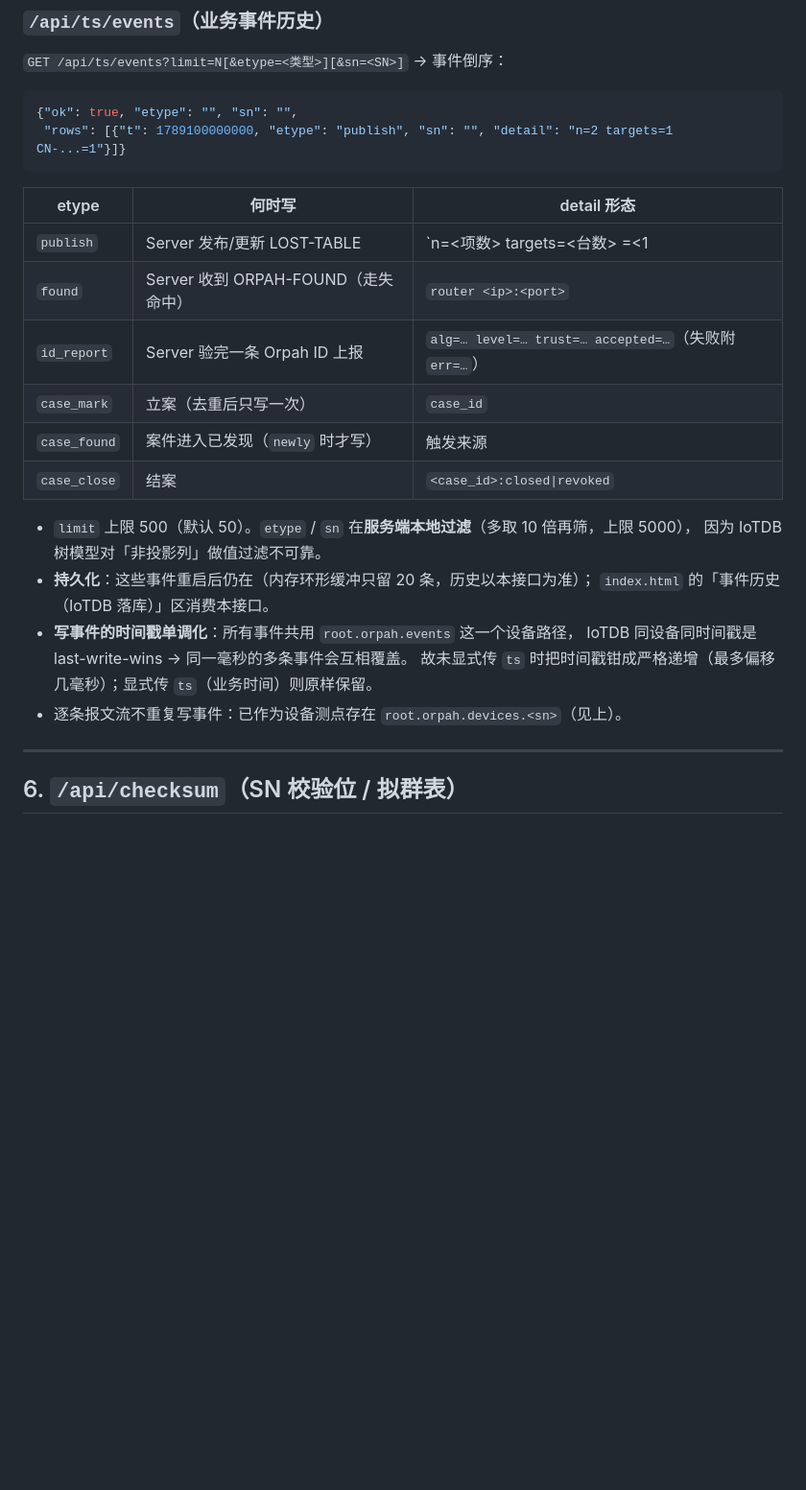
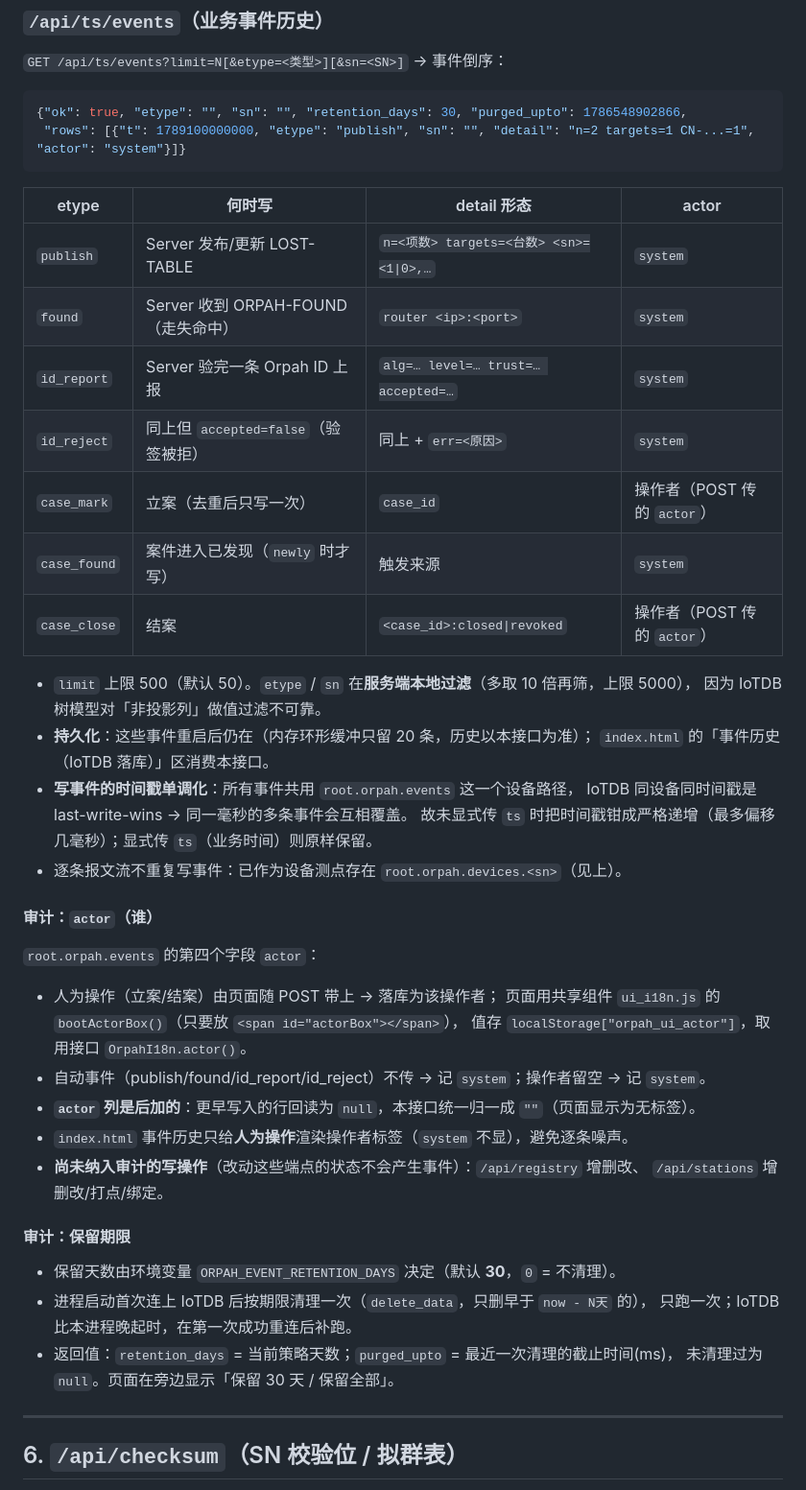
Before and after one commit to Orpah/orpah-over-halow, a Markdown page: API.md, the part around one of its changes. Shown at 96% size. GitHub-like rendering; blank space fills up the shorter version.

````diff
--- a/API.md
+++ b/API.md
@@ -112,18 +112,19 @@ registry/cases/index 均 1s 轮询同一数据源（SQLite 持久化）。
 `GET /api/ts/events?limit=N[&etype=<类型>][&sn=<SN>]` → 事件倒序：
 
 ```json
-{"ok": true, "etype": "", "sn": "",
- "rows": [{"t": 1789100000000, "etype": "publish", "sn": "", "detail": "n=2 targets=1 CN-...=1"}]}
+{"ok": true, "etype": "", "sn": "", "retention_days": 30, "purged_upto": 1786548902866,
+ "rows": [{"t": 1789100000000, "etype": "publish", "sn": "", "detail": "n=2 targets=1 CN-...=1", "actor": "system"}]}
 ```
 
-| etype | 何时写 | detail 形态 |
-|---|---|---|
-| `publish` | Server 发布/更新 LOST-TABLE | `n=<项数> targets=<台数> <sn>=<1|0>,…` |
-| `found` | Server 收到 ORPAH-FOUND（走失命中） | `router <ip>:<port>` |
-| `id_report` | Server 验完一条 Orpah ID 上报 | `alg=… level=… trust=… accepted=…`（失败附 `err=…`） |
-| `case_mark` | 立案（去重后只写一次） | `case_id` |
-| `case_found` | 案件进入已发现（`newly` 时才写） | 触发来源 |
-| `case_close` | 结案 | `<case_id>:closed\|revoked` |
+| etype | 何时写 | detail 形态 | actor |
+|---|---|---|---|
+| `publish` | Server 发布/更新 LOST-TABLE | `n=<项数> targets=<台数> <sn>=<1\|0>,…` | `system` |
+| `found` | Server 收到 ORPAH-FOUND（走失命中） | `router <ip>:<port>` | `system` |
+| `id_report` | Server 验完一条 Orpah ID 上报 | `alg=… level=… trust=… accepted=…` | `system` |
+| `id_reject` | 同上但 `accepted=false`（验签被拒） | 同上 + `err=<原因>` | `system` |
+| `case_mark` | 立案（去重后只写一次） | `case_id` | 操作者（POST 传的 `actor`） |
+| `case_found` | 案件进入已发现（`newly` 时才写） | 触发来源 | `system` |
+| `case_close` | 结案 | `<case_id>:closed\|revoked` | 操作者（POST 传的 `actor`） |
 
 - `limit` 上限 500（默认 50）。`etype` / `sn` 在**服务端本地过滤**（多取 10 倍再筛，上限 5000），
   因为 IoTDB 树模型对「非投影列」做值过滤不可靠。
@@ -133,6 +134,27 @@ registry/cases/index 均 1s 轮询同一数据源（SQLite 持久化）。
   IoTDB 同设备同时间戳是 last-write-wins → 同一毫秒的多条事件会互相覆盖。
   故未显式传 `ts` 时把时间戳钳成严格递增（最多偏移几毫秒）；显式传 `ts`（业务时间）则原样保留。
 - 逐条报文流不重复写事件：已作为设备测点存在 `root.orpah.devices.<sn>`（见上）。
+
+#### 审计：`actor`（谁）
+
+`root.orpah.events` 的第四个字段 `actor`：
+
+- 人为操作（立案/结案）由页面随 POST 带上 → 落库为该操作者；
+  页面用共享组件 `ui_i18n.js` 的 `bootActorBox()`（只要放 `<span id="actorBox"></span>`），
+  值存 `localStorage["orpah_ui_actor"]`，取用接口 `OrpahI18n.actor()`。
+- 自动事件（publish/found/id_report/id_reject）不传 → 记 `system`；操作者留空 → 记 `system`。
+- **`actor` 列是后加的**：更早写入的行回读为 `null`，本接口统一归一成 `""`（页面显示为无标签）。
+- `index.html` 事件历史只给**人为操作**渲染操作者标签（`system` 不显），避免逐条噪声。
+- **尚未纳入审计的写操作**（改动这些端点的状态不会产生事件）：`/api/registry` 增删改、
+  `/api/stations` 增删改/打点/绑定。
+
+#### 审计：保留期限
+
+- 保留天数由环境变量 `ORPAH_EVENT_RETENTION_DAYS` 决定（默认 **30**，`0` = 不清理）。
+- 进程启动首次连上 IoTDB 后按期限清理一次（`delete_data`，只删早于 `now - N天` 的），
+  只跑一次；IoTDB 比本进程晚起时，在第一次成功重连后补跑。
+- 返回值：`retention_days` = 当前策略天数；`purged_upto` = 最近一次清理的截止时间(ms)，
+  未清理过为 `null`。页面在旁边显示「保留 30 天 / 保留全部」。
 
 ---
 
````
Also changed, not shown: other parts of API.md (+37 -0 lines), ROADMAP.md (+10 -5 lines).
